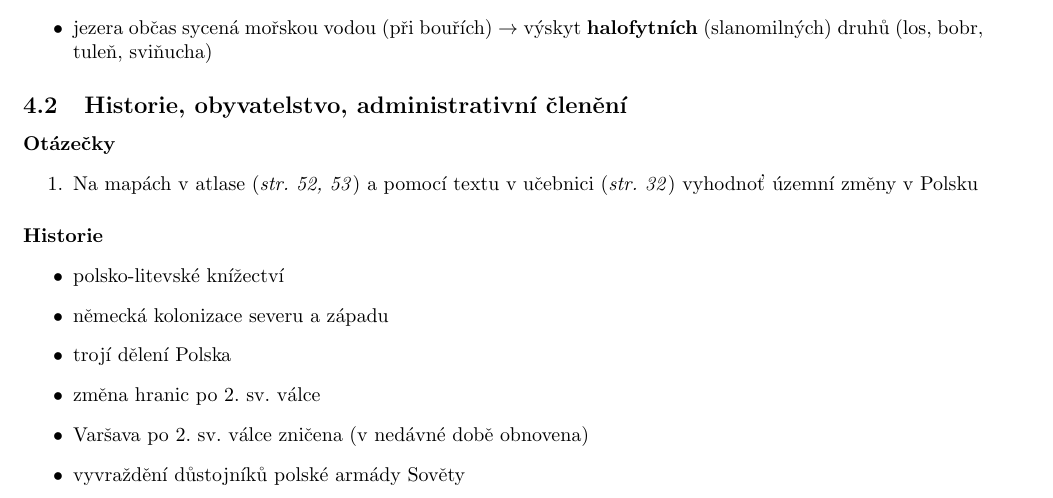
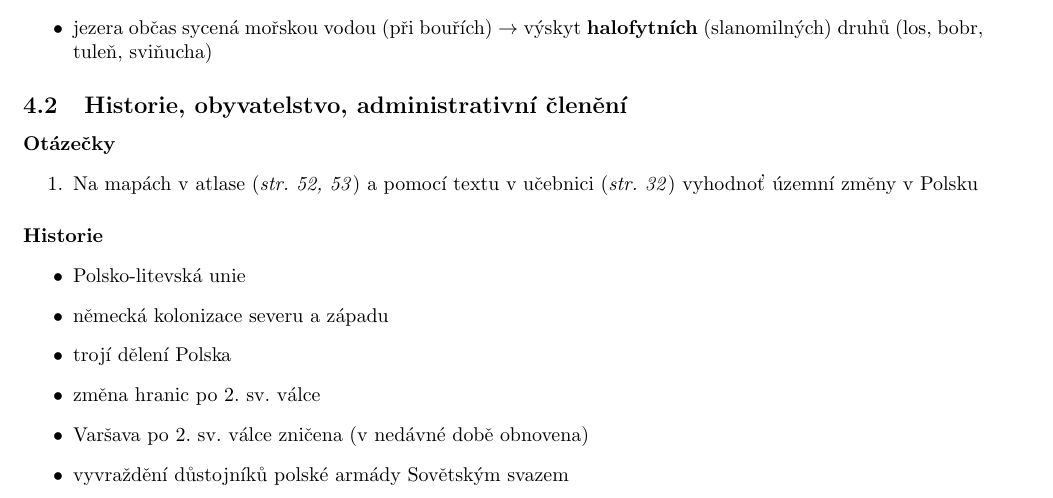
Before and after one commit to JRadl/Zapisy, a LaTeX document (Zeměpis/05_stredni_evropa.tex): part of page 5 of 12, cut so that both start at the same text. Compiled offline with pdfLaTeX; a LaTeX package or settings file that is missing is left out.

Commit message:
Změna historie Polska
Pls ověřujte to, než tam hodíte nějakou Hlásenského kravinu

```diff
--- a/Zeměpis/05_stredni_evropa.tex
+++ b/Zeměpis/05_stredni_evropa.tex
@@ -85,12 +85,12 @@
 
 \paragraph{Historie}
 \begin{itemize}
-\item polsko-litevské knížectví
+\item Polsko-litevská unie
 \item německá kolonizace severu a západu
 \item trojí dělení Polska
 \item změna hranic po 2. sv. válce
 \item Varšava po 2. sv. válce zničena (v nedávné době obnovena)
-\item vyvraždění důstojníků polské armády Sověty
+\item vyvraždění důstojníků polské armády Sovětským svazem
 \end{itemize}
 
 \paragraph{Obyvatelstvo}
```
